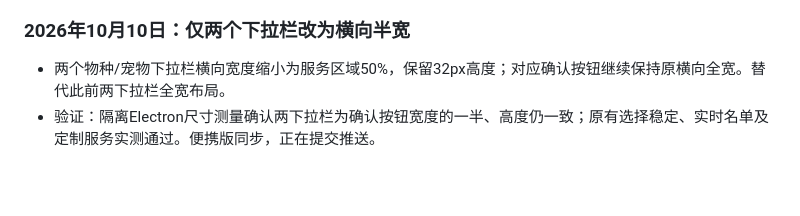
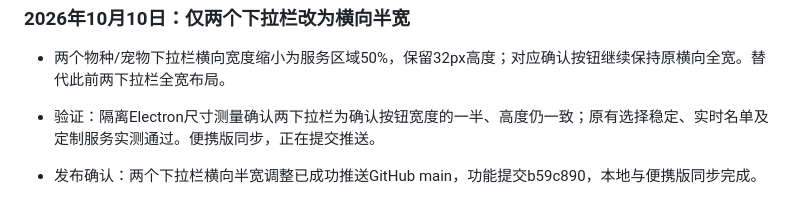
Before and after one commit to lambily555/shushu-desktop-pet, a Markdown page: docs/鼠鼠app开发记录.md, the part around the change. Drawn GitHub-style; blank space fills up the shorter version.

Commit message:
确认下拉栏半宽调整发布 / Confirm half-width selector publication

```diff
--- a/docs/鼠鼠app开发记录.md
+++ b/docs/鼠鼠app开发记录.md
@@ -648,3 +648,5 @@ NPC 新增银狐白、布丁黄白、三线灰黑和紫仓灰紫四种毛色。
 
 - 两个物种/宠物下拉栏横向宽度缩小为服务区域50%，保留32px高度；对应确认按钮继续保持原横向全宽。替代此前两下拉栏全宽布局。
 - 验证：隔离Electron尺寸测量确认两下拉栏为确认按钮宽度的一半、高度仍一致；原有选择稳定、实时名单及定制服务实测通过。便携版同步，正在提交推送。
+
+- 发布确认：两个下拉栏横向半宽调整已成功推送GitHub main，功能提交b59c890，本地与便携版同步完成。
```
